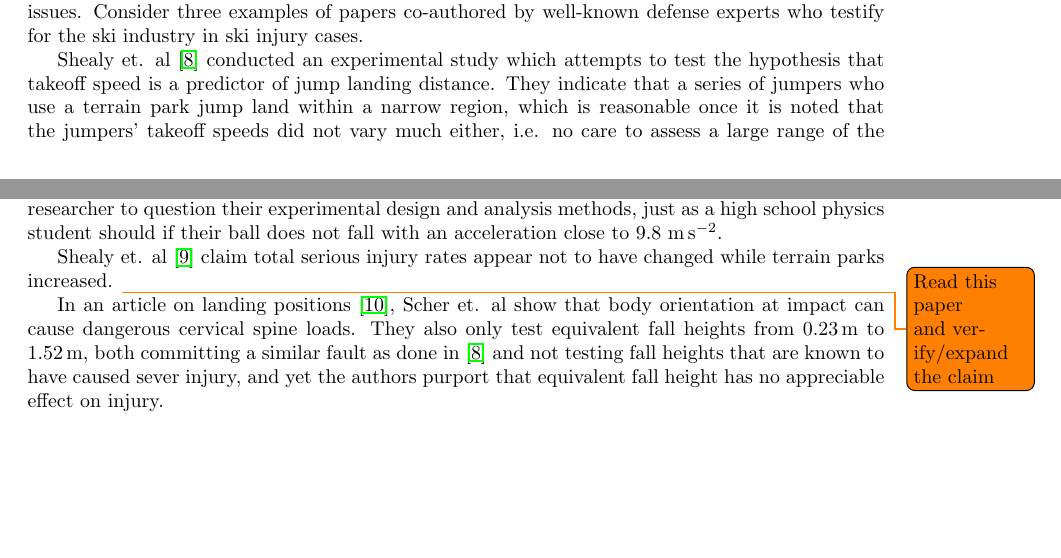
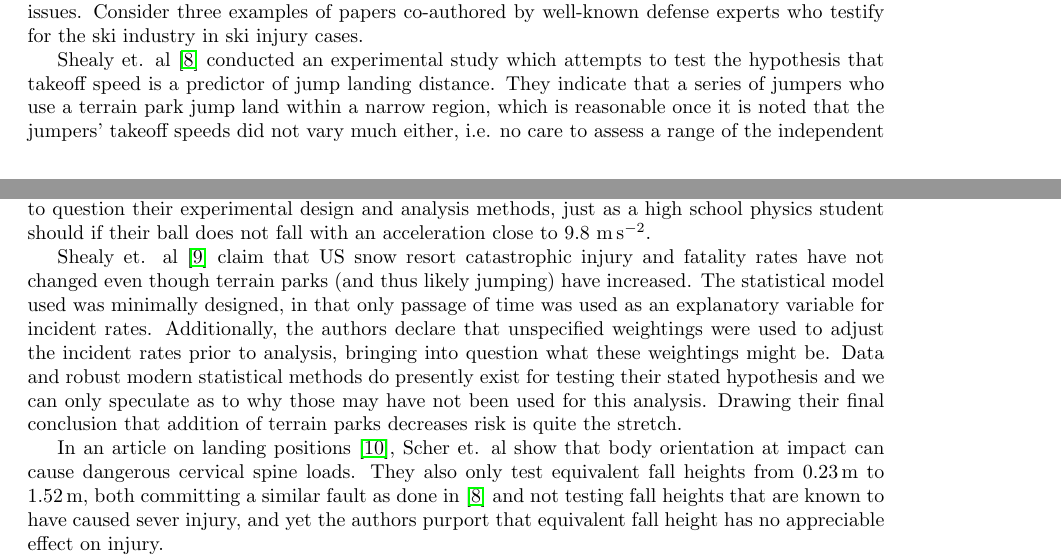
Before and after one commit to mechmotum/ski-analysis-paper, a LaTeX paper (main.tex): two parts of pages 5 and 7 of 13, joined at a grey line, cut so that both start at the same text, the shorter picture padded with empty space. Compiled offline with pdfLaTeX.

Commit message:
Added some statements on Shealy 2015.

```diff
--- a/main.tex
+++ b/main.tex
@@ -297,17 +297,24 @@ to test the hypothesis that takeoff speed is a predictor of jump landing
 distance. They indicate that a series of jumpers who use a terrain park jump
 land within a narrow region, which is reasonable once it is noted that the
 jumpers' takeoff speeds did not vary much either, i.e. no care to assess a
-large range of the independent variable was taken. The authors state both that
-there is ``no statistically significant relationship between takeoff speed and
-the distance traveled'' and that ``takeoff speed is not a dominant or
-controlling factor (in how for a jumper travels)''. These results should lead
-the careful researcher to question their experimental design and analysis
-methods, just as a high school physics student should if their ball does not
-fall with an acceleration close to 9.8~\si{\meter\per\second\squared}.
+range of the independent variable was taken. The authors state both that there
+is ``no statistically significant relationship between takeoff speed and the
+distance traveled'' and that ``takeoff speed is not a dominant or controlling
+factor (in how for a jumper travels)''. These results should lead the careful
+researcher to question their experimental design and analysis methods, just as
+a high school physics student should if their ball does not fall with an
+acceleration close to 9.8~\si{\meter\per\second\squared}.
 
-Shealy et. al~\cite{Shealy2015} claim total serious injury rates appear not to
-have changed while terrain parks increased. \todo{Read this paper and
-verify/expand the claim}
+Shealy et. al~\cite{Shealy2015} claim that US snow resort catastrophic injury
+and fatality rates have not changed even though terrain parks (and thus likely
+jumping) have increased. The statistical model used was minimally designed, in
+that only passage of time was used as an explanatory variable for incident
+rates. Additionally, the authors declare that unspecified weightings were used
+to adjust the incident rates prior to analysis, bringing into question what
+these weightings might be. Data and robust modern statistical methods do
+presently exist for testing their stated hypothesis and we can only speculate
+as to why those may have not been used for this analysis. Drawing their final
+conclusion that addition of terrain parks decreases risk is quite the stretch.
 
 In an article on landing positions~\cite{Scher2015}, Scher et. al show that
 body orientation at impact can cause dangerous cervical spine loads.  They also
```
